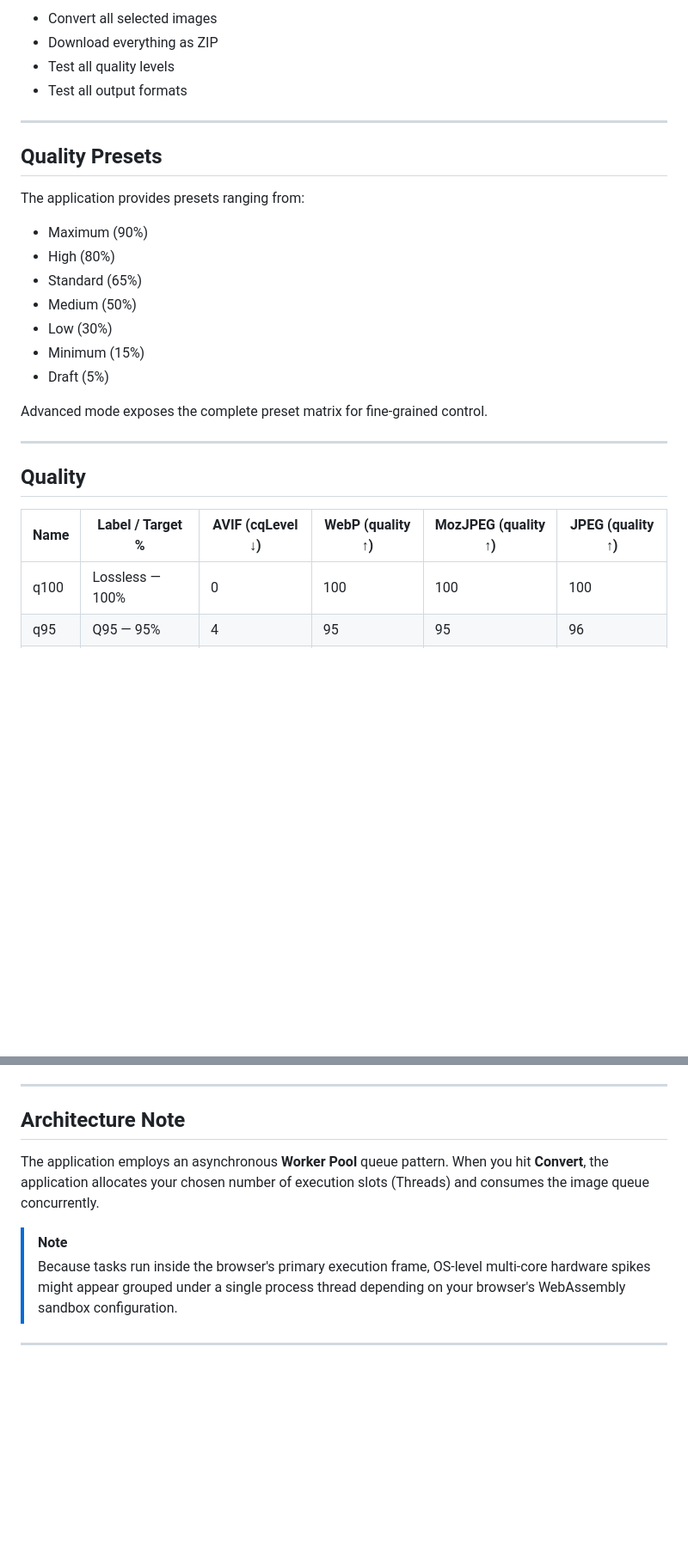
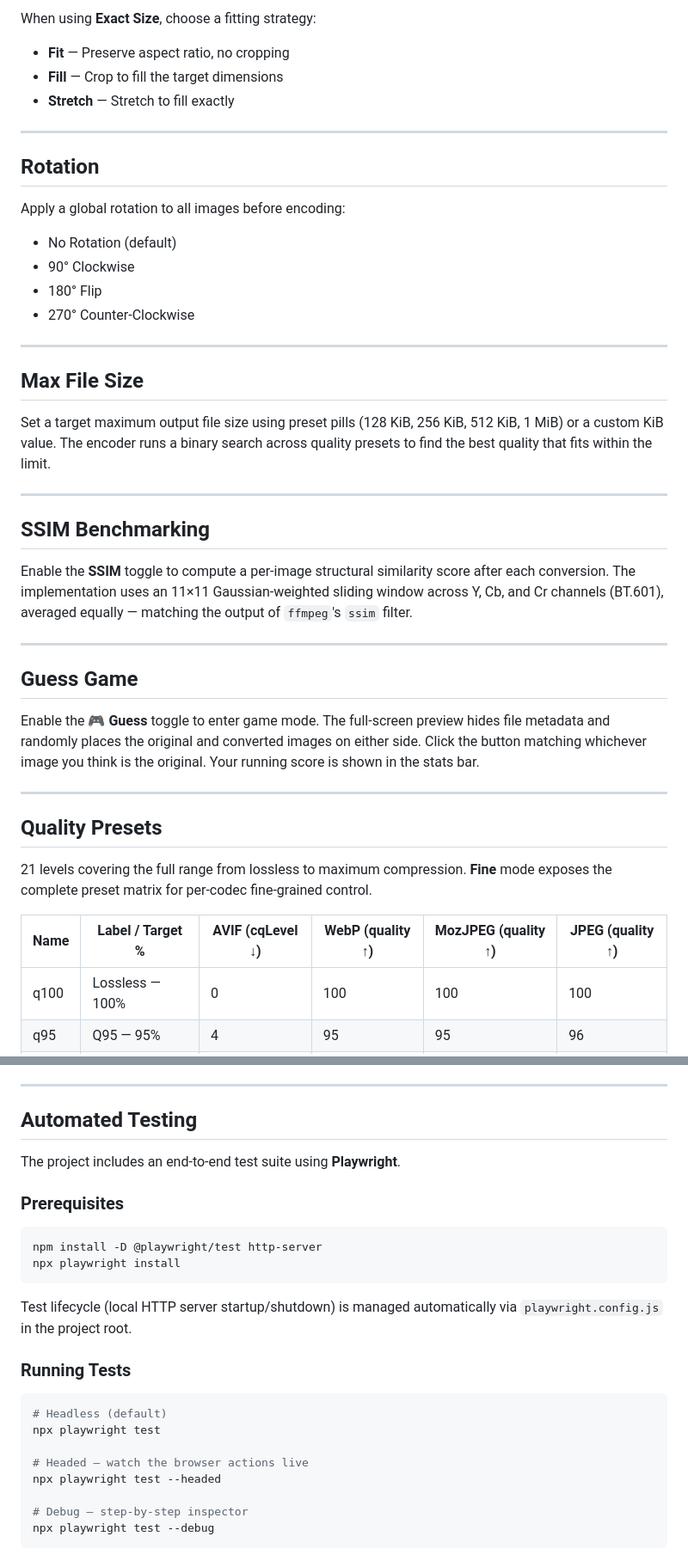
Before and after one commit to alfamirio/image-bulk-converter, a Markdown page: README.md, 2 parts joined by grey strips. Shown at 86% size. GitHub-like rendering; blank space fills up the shorter version.

````diff
--- a/README.md
+++ b/README.md
@@ -52,31 +59,47 @@ Optional SSIM analysis allows objective quality comparison between the original
 
-- Convert all selected images
-- Download everything as ZIP
-- Test all quality levels
-- Test all output formats
+When using **Exact Size**, choose a fitting strategy:
+
+- **Fit** — Preserve aspect ratio, no cropping
+- **Fill** — Crop to fill the target dimensions
+- **Stretch** — Stretch to fill exactly
+
+---
+
+## Rotation
+
+Apply a global rotation to all images before encoding:
+
+- No Rotation (default)
+- 90° Clockwise
+- 180° Flip
+- 270° Counter-Clockwise
+
+---
+
+## Max File Size
+
+Set a target maximum output file size using preset pills (128 KiB, 256 KiB, 512 KiB, 1 MiB) or a custom KiB value. The encoder runs a binary search across quality presets to find the best quality that fits within the limit.
+
+---
+
+## SSIM Benchmarking
+
+Enable the **SSIM** toggle to compute a per-image structural similarity score after each conversion. The implementation uses an 11×11 Gaussian-weighted sliding window across Y, Cb, and Cr channels (BT.601), averaged equally — matching the output of `ffmpeg`'s `ssim` filter.
+
+---
+
+## Guess Game
+
+Enable the **🎮 Guess** toggle to enter game mode. The full-screen preview hides file metadata and randomly places the original and converted images on either side. Click the button matching whichever image you think is the original. Your running score is shown in the stats bar.
 
 ---
 
 ## Quality Presets
 
-The application provides presets ranging from:
-
-- Maximum (90%)
-- High (80%)
-- Standard (65%)
-- Medium (50%)
-- Low (30%)
-- Minimum (15%)
-- Draft (5%)
-
-Advanced mode exposes the complete preset matrix for fine-grained control.
-
----
-
-## Quality
+21 levels covering the full range from lossless to maximum compression. **Fine** mode exposes the complete preset matrix for per-codec fine-grained control.
 
 | Name | Label / Target % | AVIF (cqLevel ↓) | WebP (quality ↑) | MozJPEG (quality ↑) | JPEG (quality ↑) |
-| --- | --- | --- | --- | --- | --- |
+|---|---|---|---|---|---|
 | q100 | Lossless — 100% | 0 | 100 | 100 | 100 |
 | q95 | Q95 — 95% | 4 | 95 | 95 | 96 |
 | q90 | Maximum — 90% | 8 | 90 | 90 | 92 |
@@ -188,11 +176,28 @@ python -m http.server 8080
 
 ---
 
-## Architecture Note
+## Automated Testing
 
-The application employs an asynchronous **Worker Pool** queue pattern. When you hit **Convert**, the application allocates your chosen number of execution slots (Threads) and consumes the image queue concurrently.
+The project includes an end-to-end test suite using **Playwright**.
 
-> [!NOTE]
-> Because tasks run inside the browser's primary execution frame, OS-level multi-core hardware spikes might appear grouped under a single process thread depending on your browser's WebAssembly sandbox configuration.
+### Prerequisites
 
----
+```bash
+npm install -D @playwright/test http-server
+npx playwright install
+```
+
+Test lifecycle (local HTTP server startup/shutdown) is managed automatically via `playwright.config.js` in the project root.
+
+### Running Tests
+
+```bash
+# Headless (default)
+npx playwright test
+
+# Headed — watch the browser actions live
+npx playwright test --headed
+
+# Debug — step-by-step inspector
+npx playwright test --debug
+```
````
Also changed, not shown: other parts of README.md (+60 -88 lines).
